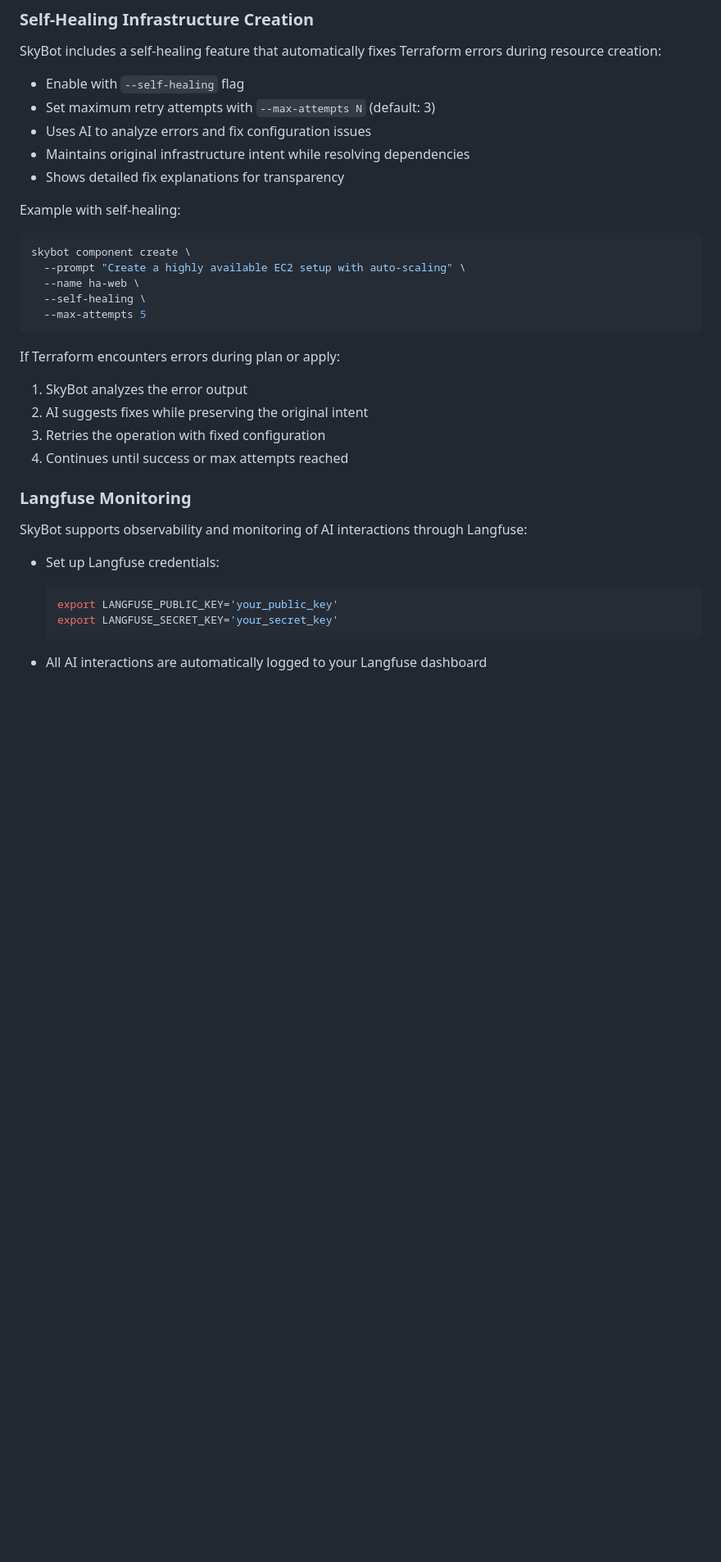
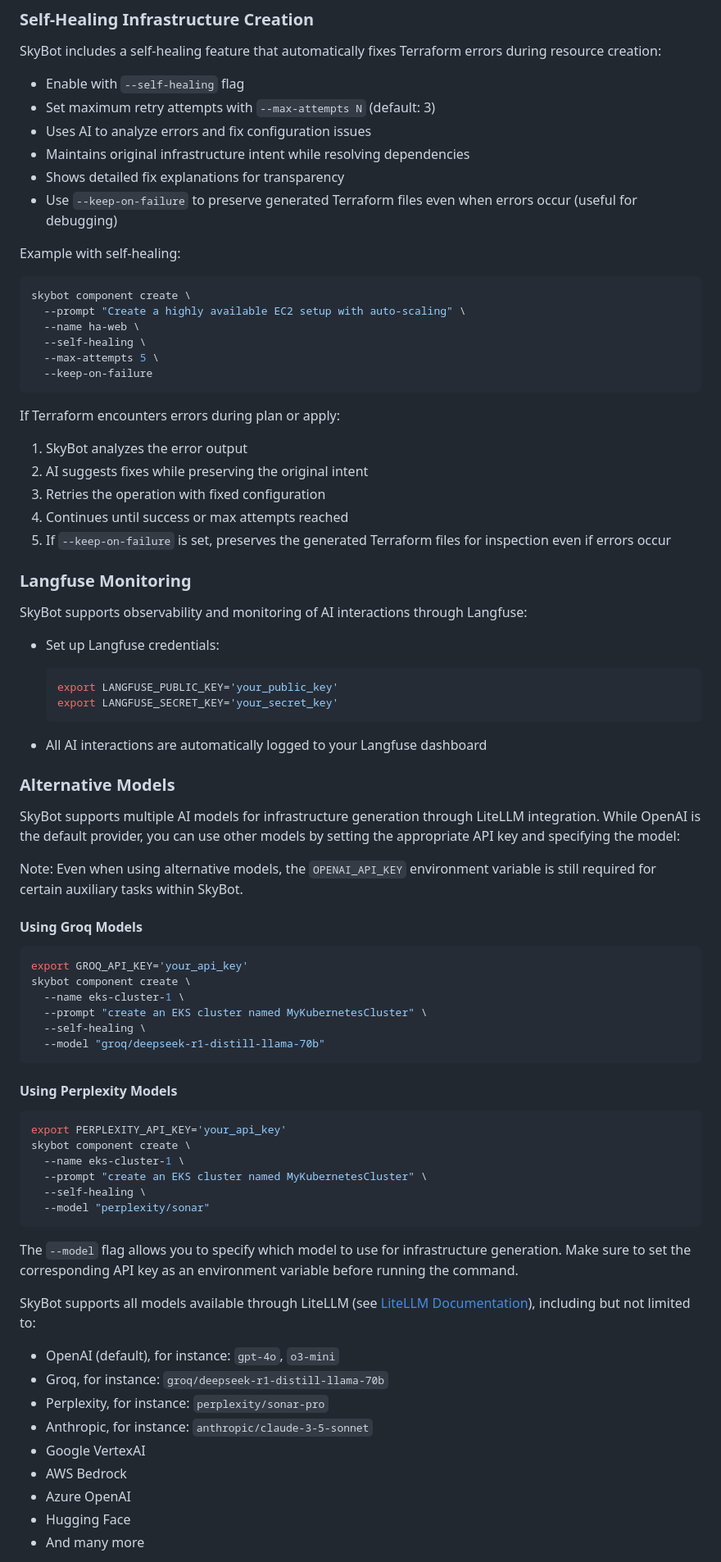
Before and after one commit to alaeddine-13/infrabot, a Markdown page: README.md, the part around one of its changes. Shown at 82% size. GitHub-like rendering; blank space fills up the shorter version.

Commit message:
document model options

````diff
--- a/README.md
+++ b/README.md
@@ -132,6 +132,7 @@ SkyBot includes a self-healing feature that automatically fixes Terraform errors
 - Uses AI to analyze errors and fix configuration issues
 - Maintains original infrastructure intent while resolving dependencies
 - Shows detailed fix explanations for transparency
+- Use `--keep-on-failure` to preserve generated Terraform files even when errors occur (useful for debugging)
 
 Example with self-healing:
 ```bash
@@ -139,7 +140,8 @@ skybot component create \
   --prompt "Create a highly available EC2 setup with auto-scaling" \
   --name ha-web \
   --self-healing \
-  --max-attempts 5
+  --max-attempts 5 \
+  --keep-on-failure
 ```
 
 If Terraform encounters errors during plan or apply:
@@ -147,6 +149,7 @@ If Terraform encounters errors during plan or apply:
 2. AI suggests fixes while preserving the original intent
 3. Retries the operation with fixed configuration
 4. Continues until success or max attempts reached
+5. If `--keep-on-failure` is set, preserves the generated Terraform files for inspection even if errors occur
 
 ### Langfuse Monitoring
 
@@ -159,3 +162,43 @@ SkyBot supports observability and monitoring of AI interactions through Langfuse
   ```
 
 - All AI interactions are automatically logged to your Langfuse dashboard
+
+### Alternative Models
+
+SkyBot supports multiple AI models for infrastructure generation through LiteLLM integration. While OpenAI is the default provider, you can use other models by setting the appropriate API key and specifying the model:
+
+Note: Even when using alternative models, the `OPENAI_API_KEY` environment variable is still required for certain auxiliary tasks within SkyBot.
+
+#### Using Groq Models
+```bash
+export GROQ_API_KEY='your_api_key'
+skybot component create \
+  --name eks-cluster-1 \
+  --prompt "create an EKS cluster named MyKubernetesCluster" \
+  --self-healing \
+  --model "groq/deepseek-r1-distill-llama-70b"
+```
+
+#### Using Perplexity Models
+```bash
+export PERPLEXITY_API_KEY='your_api_key'
+skybot component create \
+  --name eks-cluster-1 \
+  --prompt "create an EKS cluster named MyKubernetesCluster" \
+  --self-healing \
+  --model "perplexity/sonar"
+```
+
+The `--model` flag allows you to specify which model to use for infrastructure generation. Make sure to set the corresponding API key as an environment variable before running the command.
+
+SkyBot supports all models available through LiteLLM (see [LiteLLM Documentation](https://docs.litellm.ai/docs/)), including but not limited to:
+- OpenAI (default), for instance: `gpt-4o`, `o3-mini`
+- Groq, for instance: `groq/deepseek-r1-distill-llama-70b`
+- Perplexity, for instance: `perplexity/sonar-pro`
+- Anthropic, for instance: `anthropic/claude-3-5-sonnet`
+- Google VertexAI
+- AWS Bedrock
+- Azure OpenAI
+- Hugging Face
+- And many more
+
````
Also changed, not shown: other parts of README.md (+9 -1 lines).
